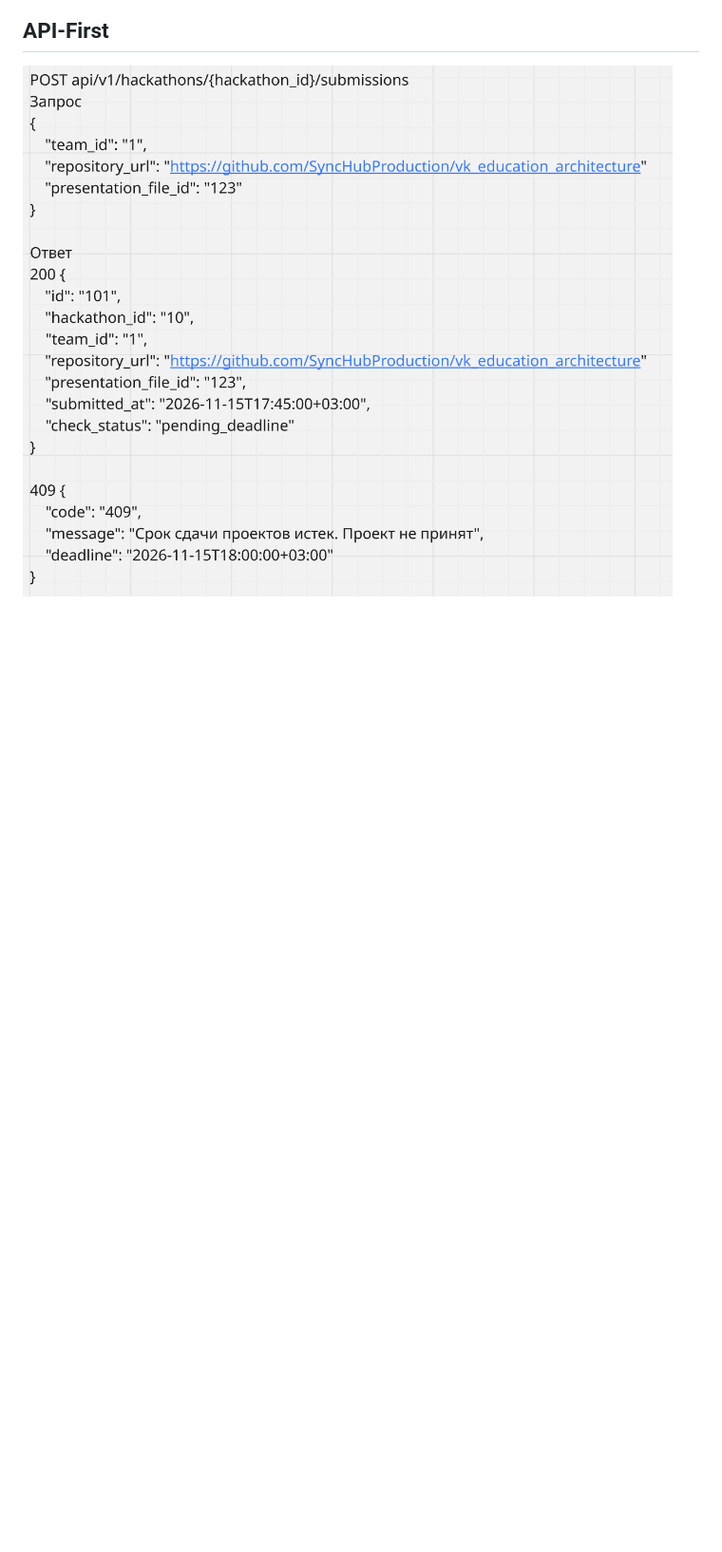
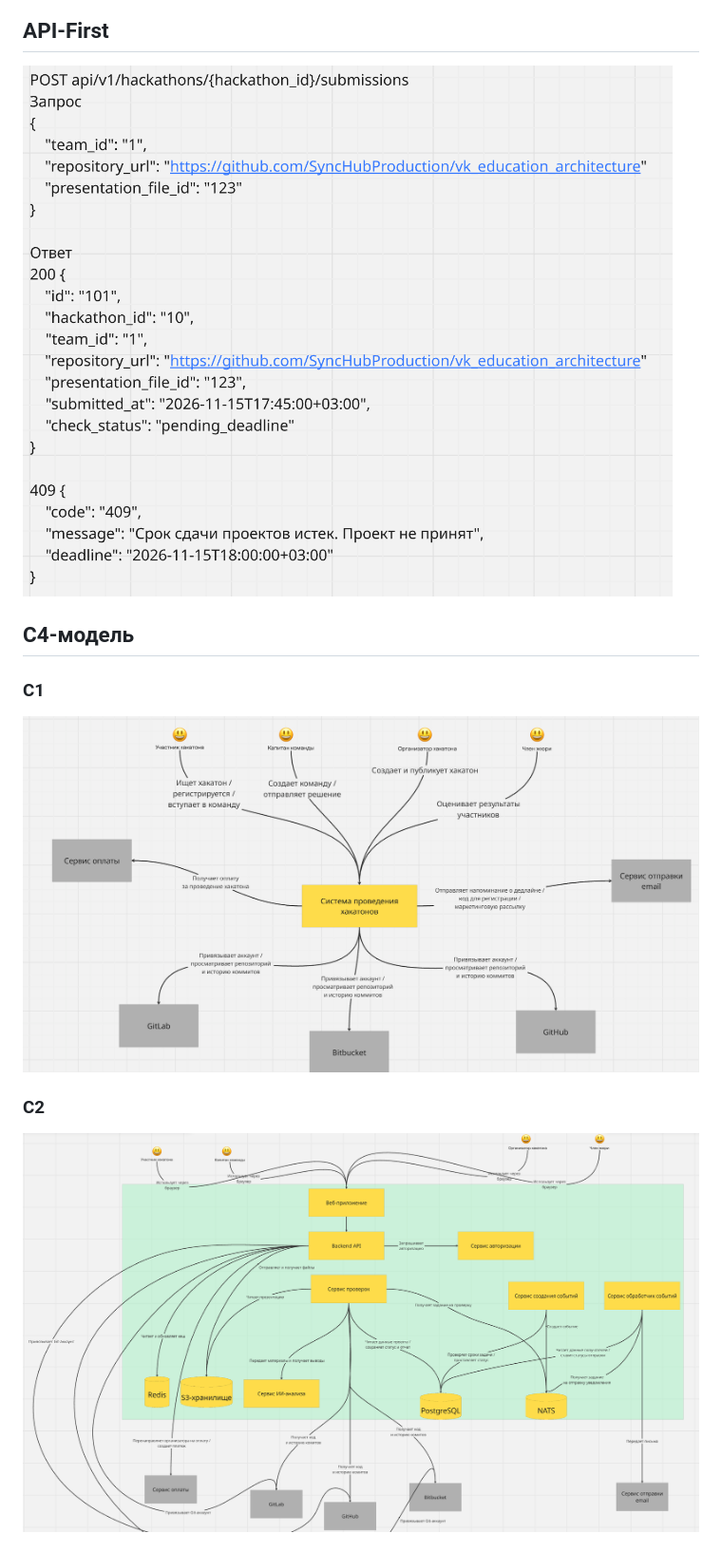
Before and after one commit to SyncHubProduction/vk_education_architecture, a Markdown page: README.md, the part around one of its changes. Shown at 95% size. Rendered like a GitHub page; pictures changed too: image-5.png (added), image-7.png (added); blank space fills up the shorter version.

```diff
--- a/README.md
+++ b/README.md
@@ -304,3 +304,17 @@ LTV / CAC = 61 250 / 12 000 = 5.1 (Экономика сходится)
 ## API-First
 
 ![](image-4.png)
+
+
+## C4-модель
+
+### C1
+
+![](image-5.png)
+
+
+### C2
+
+![](image-7.png)
+
+
```
Also changed, not shown: other parts of README.md (+53 -11 lines), image-6.png (added), telegram-cloud-photo-size-2-5359775725923279479-y.jpg (deleted).
